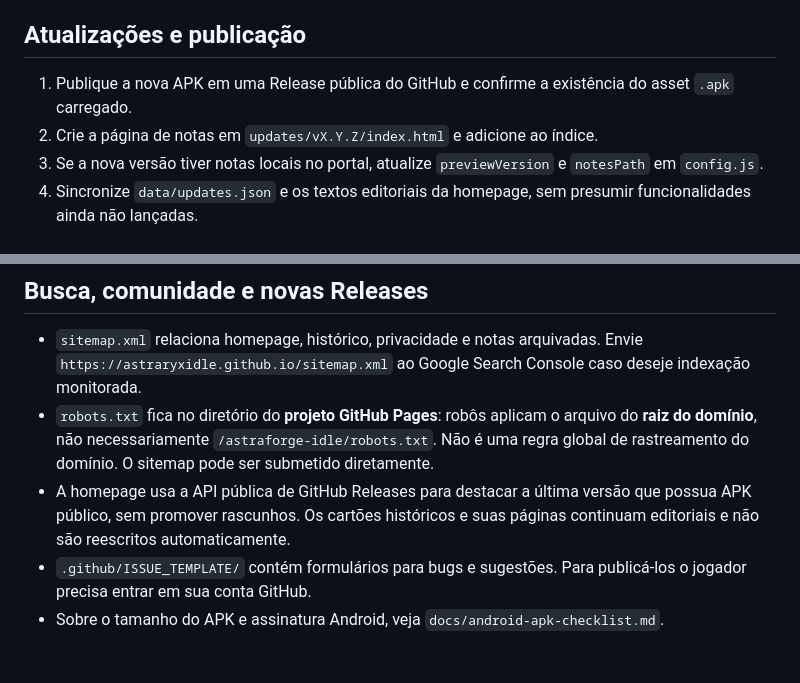
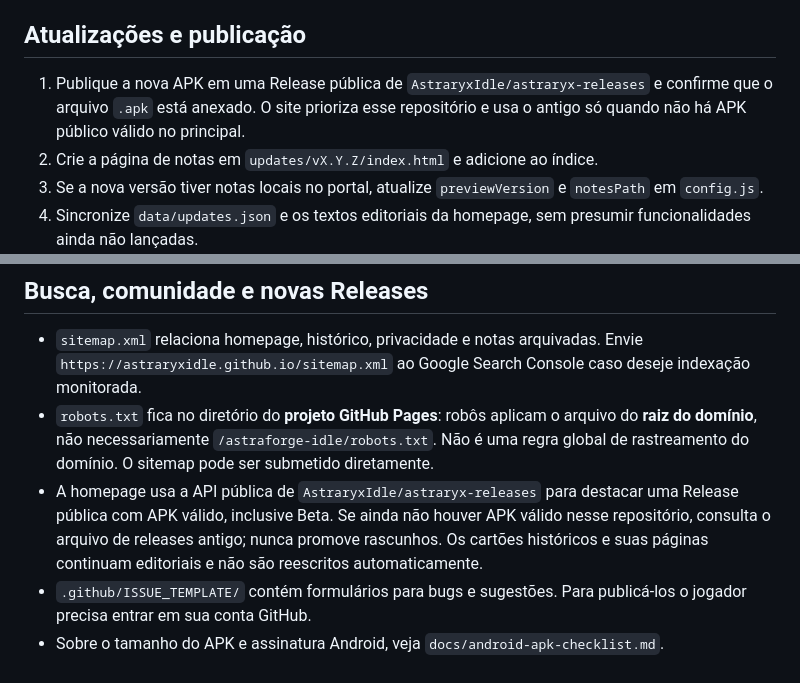
Before and after one commit to AstraforgeIdle/astraforge-idle, a Markdown page: README.md, 2 parts joined by grey strips. GitHub-like rendering.

```diff
--- a/README.md
+++ b/README.md
@@ -73,7 +74,7 @@ Além dos testes automatizados, confira menu, download, filtros, ampliação de
 
 ## Atualizações e publicação
 
-1. Publique a nova APK em uma Release pública do GitHub e confirme a existência do asset `.apk` carregado.
+1. Publique a nova APK em uma Release pública de `AstraryxIdle/astraryx-releases` e confirme que o arquivo `.apk` está anexado. O site prioriza esse repositório e usa o antigo só quando não há APK público válido no principal.
 2. Crie a página de notas em `updates/vX.Y.Z/index.html` e adicione ao índice.
 3. Se a nova versão tiver notas locais no portal, atualize `previewVersion` e `notesPath` em `config.js`.
 4. Sincronize `data/updates.json` e os textos editoriais da homepage, sem presumir funcionalidades ainda não lançadas.
@@ -109,6 +110,6 @@ O script do Google só é carregado **após aceite explícito**. Recusa é lembr
 
 - `sitemap.xml` relaciona homepage, histórico, privacidade e notas arquivadas. Envie `https://astraryxidle.github.io/sitemap.xml` ao Google Search Console caso deseje indexação monitorada.
 - `robots.txt` fica no diretório do **projeto GitHub Pages**: robôs aplicam o arquivo do **raiz do domínio**, não necessariamente `/astraforge-idle/robots.txt`. Não é uma regra global de rastreamento do domínio. O sitemap pode ser submetido diretamente.
-- A homepage usa a API pública de GitHub Releases para destacar a última versão que possua APK público, sem promover rascunhos. Os cartões históricos e suas páginas continuam editoriais e não são reescritos automaticamente.
+- A homepage usa a API pública de `AstraryxIdle/astraryx-releases` para destacar uma Release pública com APK válido, inclusive Beta. Se ainda não houver APK válido nesse repositório, consulta o arquivo de releases antigo; nunca promove rascunhos. Os cartões históricos e suas páginas continuam editoriais e não são reescritos automaticamente.
 - `.github/ISSUE_TEMPLATE/` contém formulários para bugs e sugestões. Para publicá-los o jogador precisa entrar em sua conta GitHub.
 - Sobre o tamanho do APK e assinatura Android, veja `docs/android-apk-checklist.md`.
```
Also changed, not shown: other parts of README.md (+4 -3 lines).
